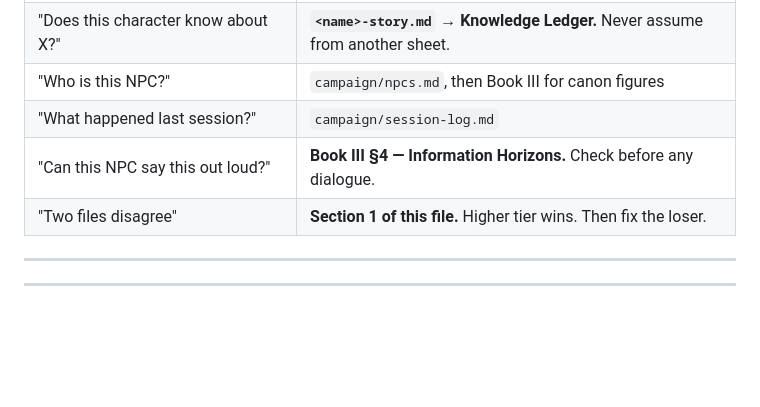
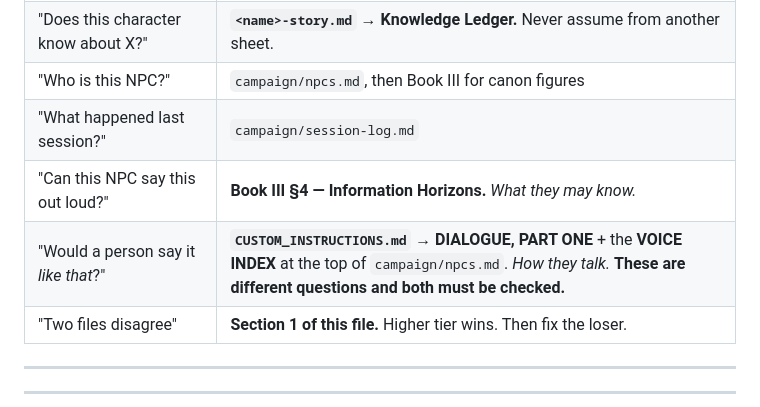
Before and after one commit to brownlogan4848-droid/Dnd3, a Markdown page: campaigns/shinobi-chronicles/ARCHITECTURE.md, the part around the change. Drawn GitHub-style; blank space fills up the shorter version.

```diff
--- a/campaigns/shinobi-chronicles/ARCHITECTURE.md
+++ b/campaigns/shinobi-chronicles/ARCHITECTURE.md
@@ -168,7 +168,8 @@ campaigns/shinobi-chronicles/
 | "Does this character know about X?" | **`<name>-story.md` → Knowledge Ledger.** Never assume from another sheet. |
 | "Who is this NPC?" | `campaign/npcs.md`, then Book III for canon figures |
 | "What happened last session?" | `campaign/session-log.md` |
-| "Can this NPC say this out loud?" | **Book III §4 — Information Horizons.** Check before any dialogue. |
+| "Can this NPC say this out loud?" | **Book III §4 — Information Horizons.** *What they may know.* |
+| "Would a person say it *like that*?" | **`CUSTOM_INSTRUCTIONS.md` → DIALOGUE, PART ONE** + the **VOICE INDEX** at the top of `campaign/npcs.md`. *How they talk.* **These are different questions and both must be checked.** |
 | "Two files disagree" | **Section 1 of this file.** Higher tier wins. Then fix the loser. |
 
 ---
```
Also changed, not shown: campaigns/shinobi-chronicles/CUSTOM_INSTRUCTIONS.md (+32 -2 lines), 1 other file.
